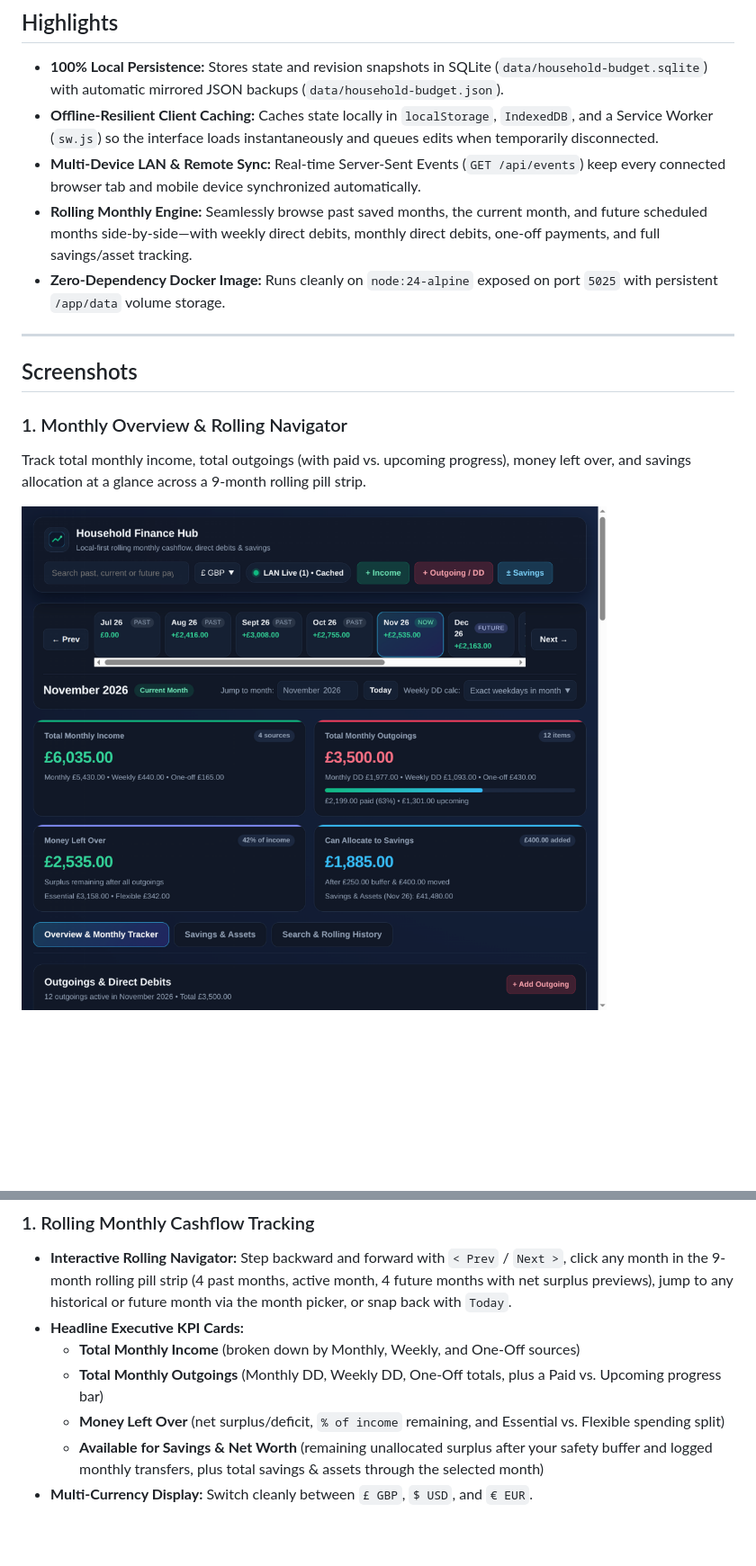
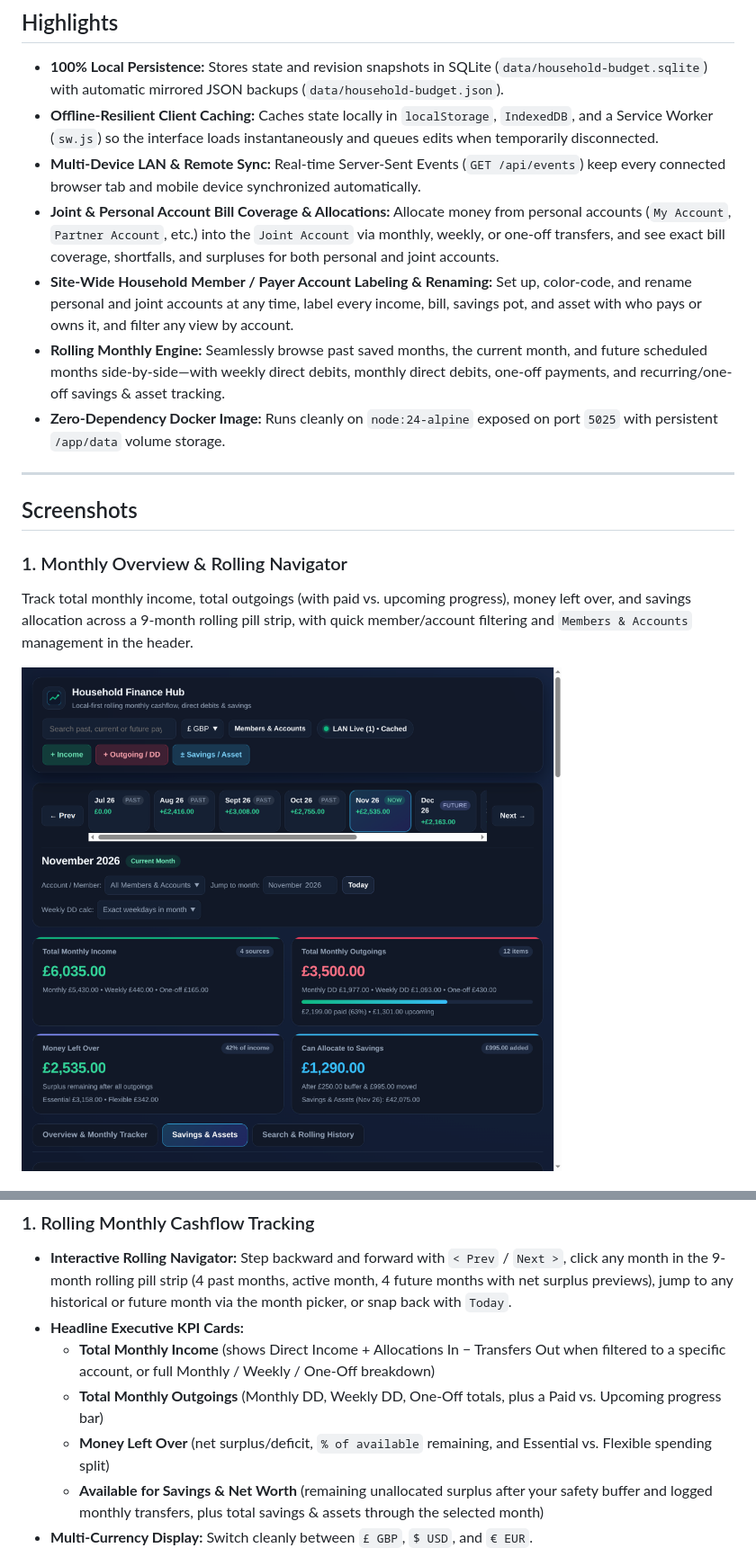
Before and after one commit to stewling/income-spending-calc, a Markdown page: README.md, 2 parts joined by grey strips. Shown at 90% size. Drawn GitHub-style; pictures changed too: docs/screenshots/01-overview-dashboard.png; blank space fills up the shorter version.

```diff
--- a/README.md
+++ b/README.md
@@ -9,7 +9,9 @@ A **local-first, self-hosted rolling monthly income, outgoings, direct debits, a
 - **100% Local Persistence:** Stores state and revision snapshots in SQLite (`data/household-budget.sqlite`) with automatic mirrored JSON backups (`data/household-budget.json`).
 - **Offline-Resilient Client Caching:** Caches state locally in `localStorage`, `IndexedDB`, and a Service Worker (`sw.js`) so the interface loads instantaneously and queues edits when temporarily disconnected.
 - **Multi-Device LAN & Remote Sync:** Real-time Server-Sent Events (`GET /api/events`) keep every connected browser tab and mobile device synchronized automatically.
-- **Rolling Monthly Engine:** Seamlessly browse past saved months, the current month, and future scheduled months side-by-side—with weekly direct debits, monthly direct debits, one-off payments, and full savings/asset tracking.
+- **Joint & Personal Account Bill Coverage & Allocations:** Allocate money from personal accounts (`My Account`, `Partner Account`, etc.) into the `Joint Account` via monthly, weekly, or one-off transfers, and see exact bill coverage, shortfalls, and surpluses for both personal and joint accounts.
+- **Site-Wide Household Member / Payer Account Labeling & Renaming:** Set up, color-code, and rename personal and joint accounts at any time, label every income, bill, savings pot, and asset with who pays or owns it, and filter any view by account.
+- **Rolling Monthly Engine:** Seamlessly browse past saved months, the current month, and future scheduled months side-by-side—with weekly direct debits, monthly direct debits, one-off payments, and recurring/one-off savings & asset tracking.
 - **Zero-Dependency Docker Image:** Runs cleanly on `node:24-alpine` exposed on port `5025` with persistent `/app/data` volume storage.
 
 ---
@@ -17,7 +19,7 @@ A **local-first, self-hosted rolling monthly income, outgoings, direct debits, a
 ## Screenshots
 
 ### 1. Monthly Overview & Rolling Navigator
-Track total monthly income, total outgoings (with paid vs. upcoming progress), money left over, and savings allocation at a glance across a 9-month rolling pill strip.
+Track total monthly income, total outgoings (with paid vs. upcoming progress), money left over, and savings allocation across a 9-month rolling pill strip, with quick member/account filtering and `Members & Accounts` management in the header.
 
 ![Overview Dashboard](docs/screenshots/01-overview-dashboard.png)
 
@@ -53,9 +75,9 @@ Copy direct LAN/remote URLs for phones and tablets, inspect SQLite/JSON/browser
 ### 1. Rolling Monthly Cashflow Tracking
 - **Interactive Rolling Navigator:** Step backward and forward with `< Prev` / `Next >`, click any month in the 9-month rolling pill strip (4 past months, active month, 4 future months with net surplus previews), jump to any historical or future month via the month picker, or snap back with `Today`.
 - **Headline Executive KPI Cards:**
-  - **Total Monthly Income** (broken down by Monthly, Weekly, and One-Off sources)
+  - **Total Monthly Income** (shows Direct Income + Allocations In − Transfers Out when filtered to a specific account, or full Monthly / Weekly / One-Off breakdown)
   - **Total Monthly Outgoings** (Monthly DD, Weekly DD, One-Off totals, plus a Paid vs. Upcoming progress bar)
-  - **Money Left Over** (net surplus/deficit, `% of income` remaining, and Essential vs. Flexible spending split)
+  - **Money Left Over** (net surplus/deficit, `% of available` remaining, and Essential vs. Flexible spending split)
   - **Available for Savings & Net Worth** (remaining unallocated surplus after your safety buffer and logged monthly transfers, plus total savings & assets through the selected month)
 - **Multi-Currency Display:** Switch cleanly between `£ GBP`, `$ USD`, and `€ EUR`.
 
```
Also changed, not shown: other parts of README.md (+42 -14 lines), docs/screenshots/05-rolling-history-and-search.png, docs/screenshots/07-joint-personal-bill-coverage.png (added), docs/screenshots/08-scheduled-savings-and-asset-payments.png (added), docs/screenshots/09-by-member-payer-accounts.png (added), docs/screenshots/10-members-and-accounts-modal.png (added).
